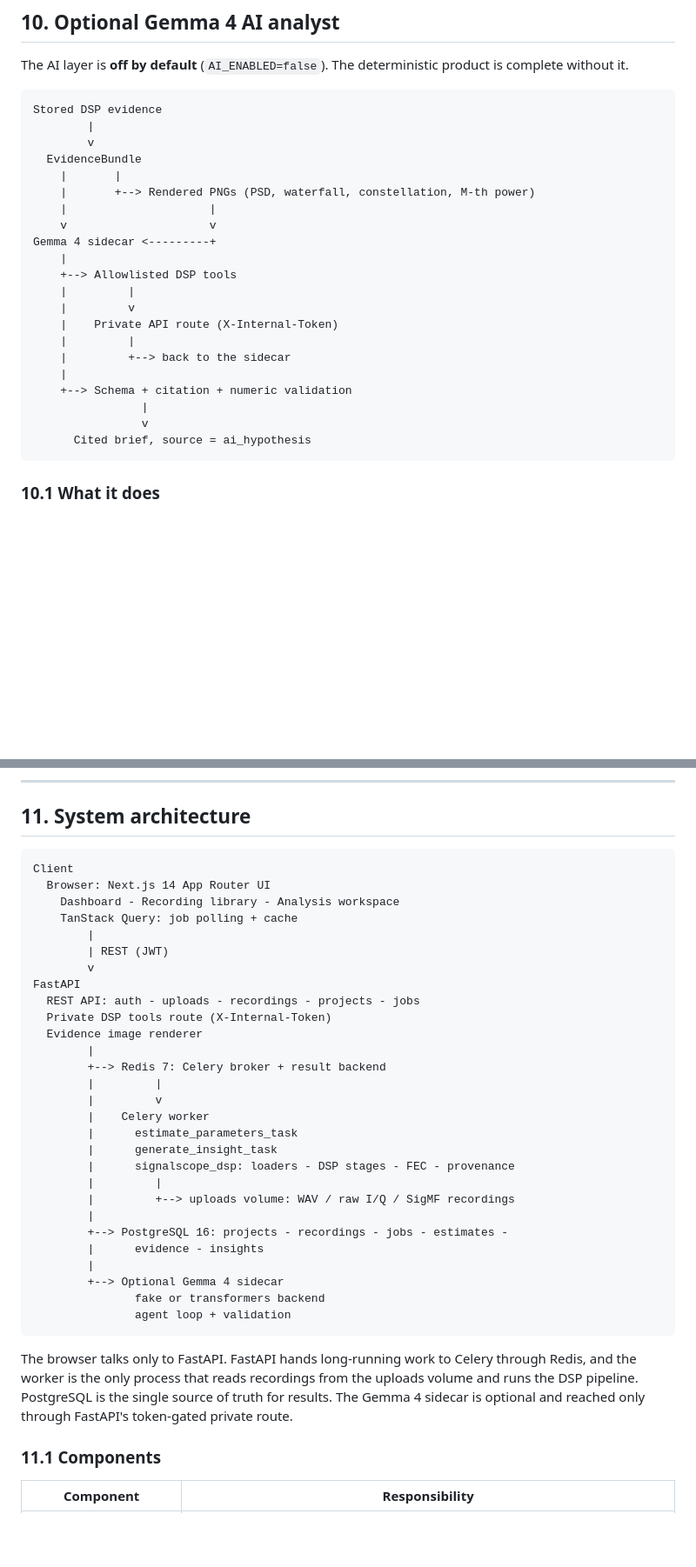
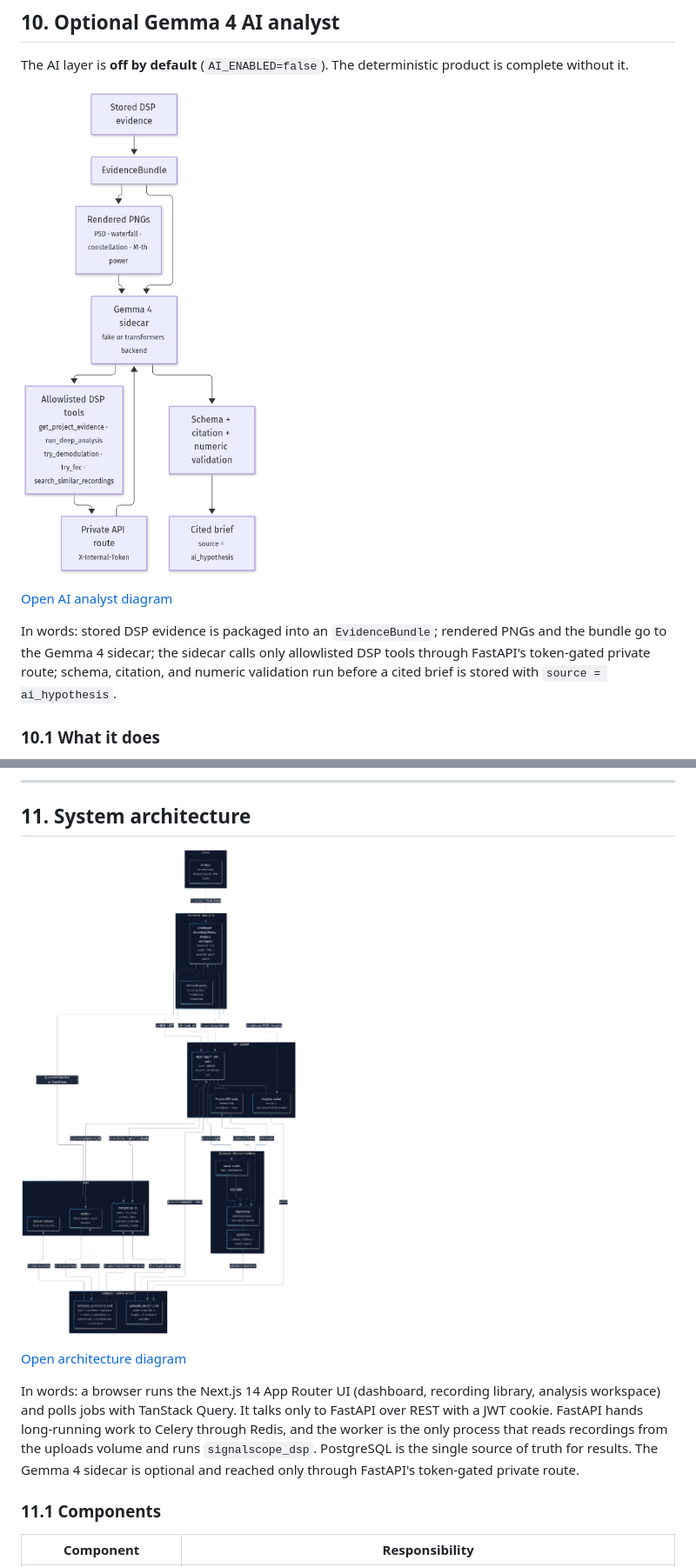
Before and after one commit to Manas-Dikshit/SignalScope, a Markdown page: PROJECT_DESCRIPTION.md, 2 parts joined by grey strips. Shown at 87% size. GitHub-like rendering; pictures changed too: docs/diagrams/ai-analyst.png (added), docs/diagrams/architecture.png (added); blank space fills up the shorter version.

Commit message:
docs: render diagrams as PNGs so hackathon submission pages show graphs

````diff
--- a/PROJECT_DESCRIPTION.md
+++ b/PROJECT_DESCRIPTION.md
@@ -286,29 +276,15 @@ classification with evidence — not a direction-finding product.
 The AI layer is **off by default** (`AI_ENABLED=false`). The deterministic
 product is complete without it.
 
-```text
-Stored DSP evidence
-        |
-        v
-  EvidenceBundle
-    |       |
-    |       +--> Rendered PNGs (PSD, waterfall, constellation, M-th power)
-    |                     |
-    v                     v
-Gemma 4 sidecar <---------+
-    |
-    +--> Allowlisted DSP tools
-    |         |
-    |         v
-    |    Private API route (X-Internal-Token)
-    |         |
-    |         +--> back to the sidecar
-    |
-    +--> Schema + citation + numeric validation
-                |
-                v
-      Cited brief, source = ai_hypothesis
-```
+![Gemma 4 analyst flow: stored evidence to cited brief](https://raw.githubusercontent.com/Manas-Dikshit/SignalScope/main/docs/diagrams/ai-analyst.png)
+
+[Open AI analyst diagram](https://github.com/Manas-Dikshit/SignalScope/blob/main/docs/diagrams/ai-analyst.png)
+
+In words: stored DSP evidence is packaged into an `EvidenceBundle`; rendered
+PNGs and the bundle go to the Gemma 4 sidecar; the sidecar calls only
+allowlisted DSP tools through FastAPI's token-gated private route; schema,
+citation, and numeric validation run before a cited brief is stored with
+`source = ai_hypothesis`.
 
 ### 10.1 What it does
 
@@ -350,42 +326,17 @@ Other local runtimes can be added behind the same `InsightBackend` protocol.
 
 ## 11. System architecture
 
-```text
-Client
-  Browser: Next.js 14 App Router UI
-    Dashboard - Recording library - Analysis workspace
-    TanStack Query: job polling + cache
-        |
-        | REST (JWT)
-        v
-FastAPI
-  REST API: auth - uploads - recordings - projects - jobs
-  Private DSP tools route (X-Internal-Token)
-  Evidence image renderer
-        |
-        +--> Redis 7: Celery broker + result backend
-        |         |
-        |         v
-        |    Celery worker
-        |      estimate_parameters_task
-        |      generate_insight_task
-        |      signalscope_dsp: loaders - DSP stages - FEC - provenance
-        |         |
-        |         +--> uploads volume: WAV / raw I/Q / SigMF recordings
-        |
-        +--> PostgreSQL 16: projects - recordings - jobs - estimates -
-        |      evidence - insights
-        |
-        +--> Optional Gemma 4 sidecar
-               fake or transformers backend
-               agent loop + validation
-```
+![System architecture: browser, Next.js UI, FastAPI, Redis, Celery worker, PostgreSQL, uploads volume, optional Gemma 4 sidecar](https://raw.githubusercontent.com/Manas-Dikshit/SignalScope/main/docs/diagrams/architecture.png)
 
-The browser talks only to FastAPI. FastAPI hands long-running work to Celery
-through Redis, and the worker is the only process that reads recordings from the
-uploads volume and runs the DSP pipeline. PostgreSQL is the single source of
-truth for results. The Gemma 4 sidecar is optional and reached only through
-FastAPI's token-gated private route.
+[Open architecture diagram](https://github.com/Manas-Dikshit/SignalScope/blob/main/docs/diagrams/architecture.png)
+
+In words: a browser runs the Next.js 14 App Router UI (dashboard, recording
+library, analysis workspace) and polls jobs with TanStack Query. It talks only
+to FastAPI over REST with a JWT cookie. FastAPI hands long-running work to
+Celery through Redis, and the worker is the only process that reads recordings
+from the uploads volume and runs `signalscope_dsp`. PostgreSQL is the single
+source of truth for results. The Gemma 4 sidecar is optional and reached only
+through FastAPI's token-gated private route.
 
 ### 11.1 Components
 
````
Also changed, not shown: other parts of PROJECT_DESCRIPTION.md (+13 -23 lines), MLH_DESCRIPTION.md (added, +144 -0 lines), docs/diagrams/async-analysis.png (added), docs/diagrams/pipeline.png (added), 3 other files.
